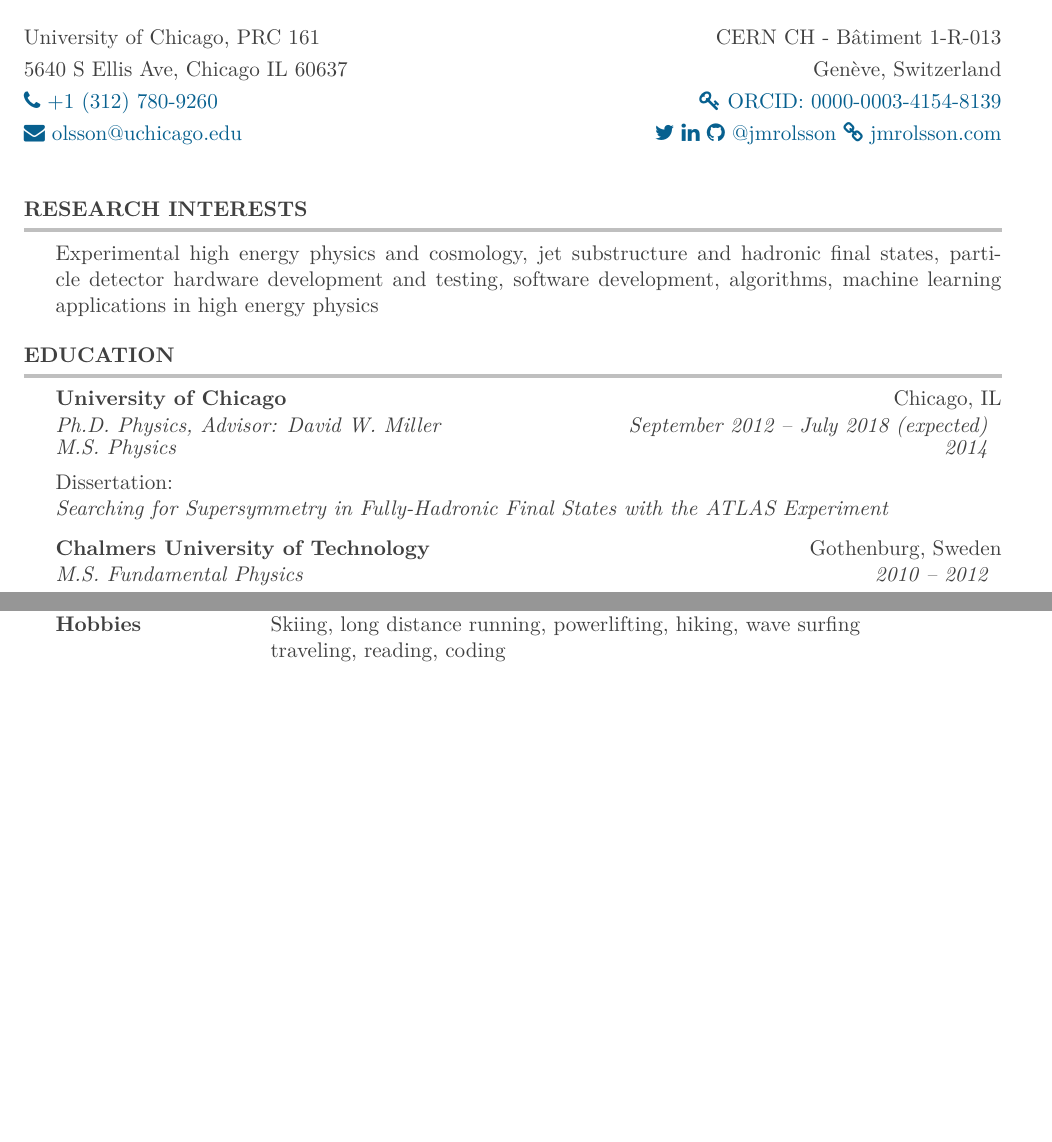
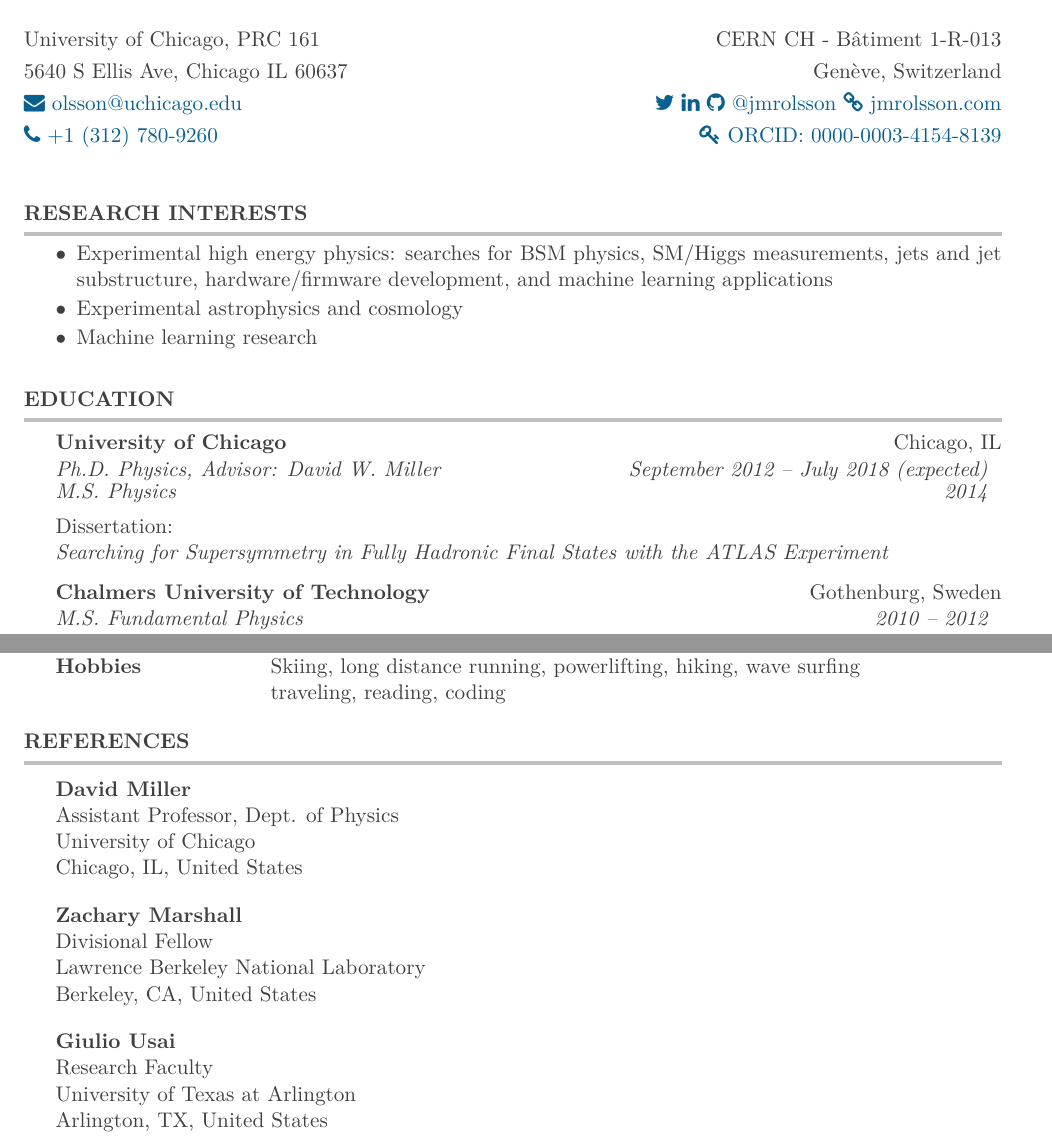
Before and after one commit to jmrolsson/cv, a LaTeX CV (JoakimOlssonCV.tex, which reads resume.cls): two parts of pages 1 and 4 of 4, joined at a grey line, cut so that both start at the same text, the shorter picture padded with empty space. Compiled offline with XeLaTeX.

Commit message:
Updated research interests

```diff
--- a/JoakimOlssonCV.tex
+++ b/JoakimOlssonCV.tex
@@ -40,8 +40,8 @@
 \name{\href{http://jmrolsson.com}{Joakim Olsson}}
 \address{University of Chicago, PRC~161 \hfill CERN CH - B\^atiment 1-R-013}
 \address{5640 S Ellis Ave, Chicago IL 60637 \hfill Gen\`eve, Switzerland}
-\address{\href{tel:+13127809260}{\faicon{phone}~+1 (312) 780-9260} \hfill \href{https://orcid.org/0000-0003-4154-8139}{\faicon{key}~ORCID: 0000-0003-4154-8139}}
-\address{\href{mailto:olsson@uchicago.edu}{\faicon{envelope}~olsson@uchicago.edu} \hfill \href{https://www.twitter.com/jmrolsson}{\faicon{twitter}} \href{https://www.linkedin.com/in/jmrolsson}{\faicon{linkedin}} \href{https://www.github.com/jmrolsson}{\faicon{github}~@jmrolsson} \href{http://jmrolsson.com}{\faicon{link}~jmrolsson.com}\vspace{1.0em}}
+\address{\href{mailto:olsson@uchicago.edu}{\faicon{envelope}~olsson@uchicago.edu} \hfill \href{https://www.twitter.com/jmrolsson}{\faicon{twitter}} \href{https://www.linkedin.com/in/jmrolsson}{\faicon{linkedin}} \href{https://www.github.com/jmrolsson}{\faicon{github}~@jmrolsson} \href{http://jmrolsson.com}{\faicon{link}~jmrolsson.com}}
+\address{\href{tel:+13127809260}{\faicon{phone}~+1 (312) 780-9260} \hfill \href{https://orcid.org/0000-0003-4154-8139}{\faicon{key}~ORCID: 0000-0003-4154-8139}\vspace{1.0em}}
 
 \linespread{1.0}
 
@@ -52,7 +52,11 @@
 %----------------------------------------------------------------------------------------
 
 \begin{rsection}{Research Interests}
-  Experimental high energy physics and cosmology, jet substructure and hadronic final states, particle detector hardware development and testing, software development, algorithms, machine learning applications in high energy physics
+  \begin{rlist}
+    \item Experimental high energy physics: searches for BSM physics, SM/Higgs measurements, jets and jet substructure, hardware/firmware development, and machine learning applications
+    \item Experimental astrophysics and cosmology
+    \item Machine learning research
+  \end{rlist}
 \end{rsection}
 
 %----------------------------------------------------------------------------------------
@@ -64,7 +68,7 @@
   \rsubsectiontitle{University of Chicago}{Chicago, IL}{Ph.D. Physics, Advisor: David W. Miller}{September 2012 -- July 2018 (expected)}\\
   \rsubsubsectiontitle{M.S. Physics}{2014}
   \vspace{-0.2em}
-  \item Dissertation: \\{\em Searching for Supersymmetry in Fully-Hadronic Final States with the ATLAS Experiment}
+  \item Dissertation: \\{\em Searching for Supersymmetry in Fully Hadronic Final States with the ATLAS Experiment}
 
 %------------------------------------------------
 
@@ -258,3 +263,25 @@
 
+%----------------------------------------------------------------------------------------
+%	REFERENCES
+%----------------------------------------------------------------------------------------
+
+\begin{rsection}{References}
+  \begin{tabular}{@{}p{8cm}p{8cm}}
+    \textbf{David Miller} \\
+    Assistant Professor, Dept. of Physics \\
+    University of Chicago \\
+    Chicago, IL, United States \\[1em]
+
+    \textbf{Zachary Marshall} \\
+    Divisional Fellow \\
+    Lawrence Berkeley National Laboratory \\
+    Berkeley, CA, United States \\[1em]
+
+    \textbf{Giulio Usai} \\
+    Research Faculty \\
+    University of Texas at Arlington\\
+    Arlington, TX, United States
+  \end{tabular}
 \end{rsection}
+
 \end{document}
--- a/resume.cls
+++ b/resume.cls
@@ -166,6 +166,15 @@ anchorcolor = MidnightBlue]{hyperref}
 %	WORK EXPERIENCE FORMATTING
 %----------------------------------------------------------------------------------------
 
+\newenvironment{rlist}{%
+  \smallskip
+  \begin{list}{$\bullet$}{\leftmargin=1em} %{$\cdot$}{\leftmargin=0em} % \cdot used for bullets, no indentation
+   \itemsep -0.5em \vspace{-0.5em} % Compress items in list together for aesthetics
+  }{
+  \end{list}
+  \vspace{0.5em} % Some space after the list of bullet points
+}
+
 \newenvironment{rsubsection}[4]{ % 4 input arguments - company name, location, job title, year(s) employed
  {\bf #1} % Bold company name and location on the right
  \ifthenelse{\equal{#3}{}}{\hfill {\em #2}}{ % If the third argument is not specified, print the second argument in italic (e.g. date)
```
Also changed, not shown: JoakimOlssonCV.tex (1 more changed lines).
